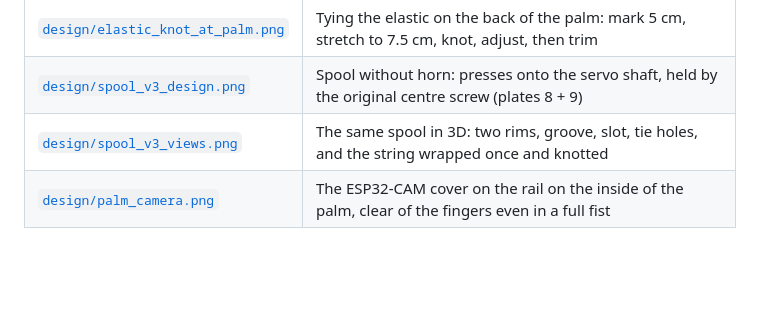
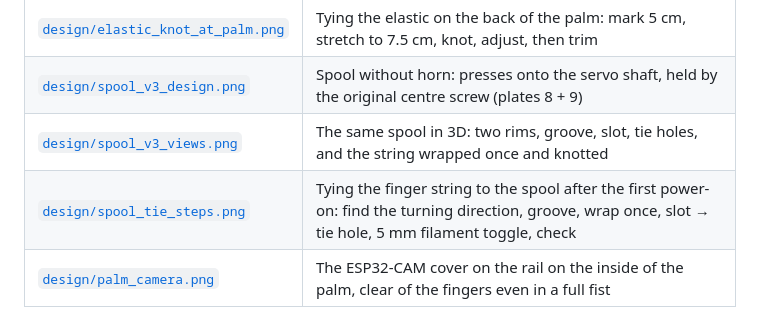
Before and after one commit to antoraja/robo-to-roll, a Markdown page: docs/reference/README.md, the part around the change. GitHub-like rendering; blank space fills up the shorter version.

```diff
--- a/docs/reference/README.md
+++ b/docs/reference/README.md
@@ -25,6 +25,7 @@ The photos were re-saved without their phone data (no location or camera info).
 | [`design/elastic_knot_at_palm.png`](design/elastic_knot_at_palm.png) | Tying the elastic on the back of the palm: mark 5 cm, stretch to 7.5 cm, knot, adjust, then trim |
 | [`design/spool_v3_design.png`](design/spool_v3_design.png) | Spool without horn: presses onto the servo shaft, held by the original centre screw (plates 8 + 9) |
 | [`design/spool_v3_views.png`](design/spool_v3_views.png) | The same spool in 3D: two rims, groove, slot, tie holes, and the string wrapped once and knotted |
+| [`design/spool_tie_steps.png`](design/spool_tie_steps.png) | Tying the finger string to the spool after the first power-on: find the turning direction, groove, wrap once, slot → tie hole, 5 mm filament toggle, check |
 | [`design/palm_camera.png`](design/palm_camera.png) | The ESP32-CAM cover on the rail on the inside of the palm, clear of the fingers even in a full fist |
 
 ## Current videos
```
Also changed, not shown: docs/reference/design/spool_tie_steps.png (added), 4 other files.
